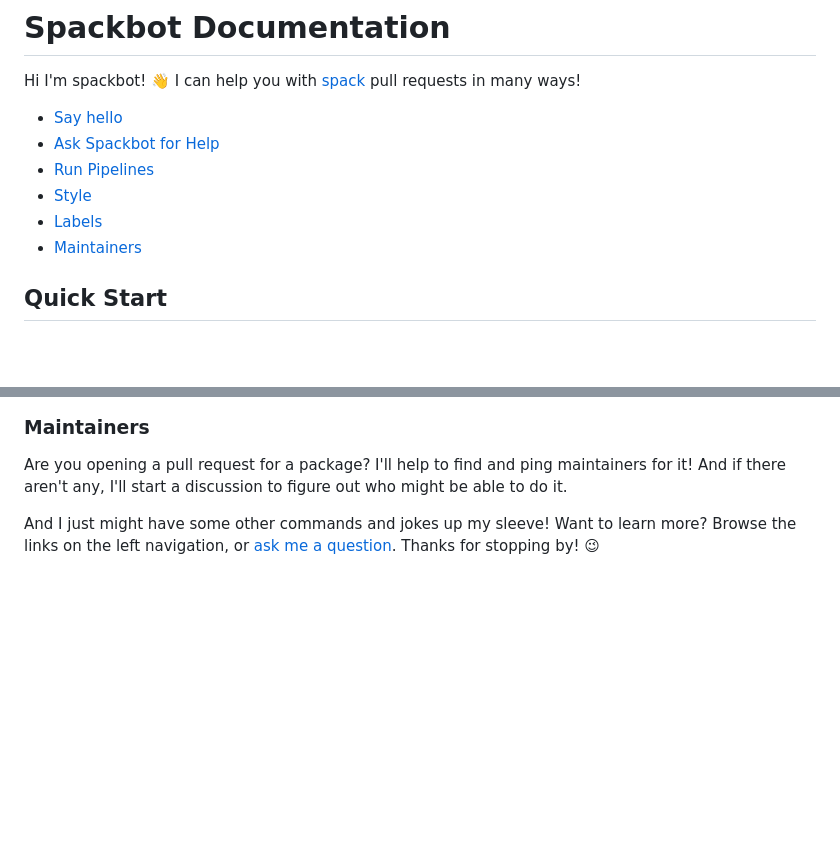
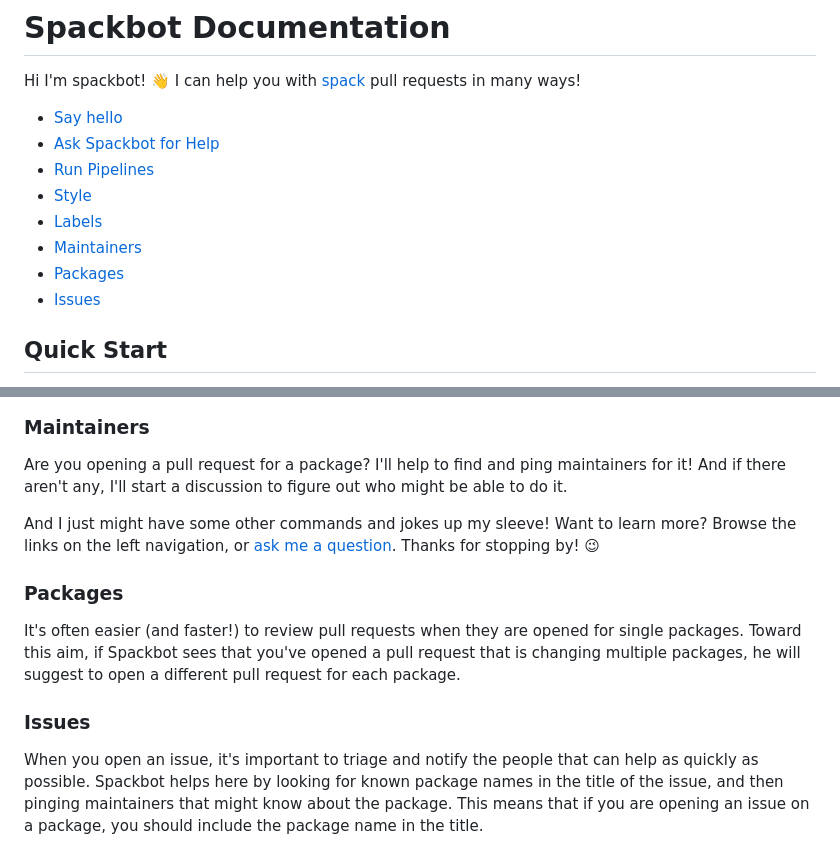
Before and after one commit to spack/spackbot, a Markdown page: docs/docs/README.md, 2 parts joined by grey strips. Drawn GitHub-style; blank space fills up the shorter version.

Commit message:
again adding the ability for spackbot to request maintainers for multiple packages.
Signed-off-by: vsoch <vsoch@users.noreply.github.com>

```diff
--- a/docs/docs/README.md
+++ b/docs/docs/README.md
@@ -8,6 +8,8 @@ Hi I'm spackbot! 👋  I can help you with [spack](https://github.com/spack/spac
 - [Style](#style)
 - [Labels](#labels)
 - [Maintainers](#maintainers)
+- [Packages](#packages)
+- [Issues](#issues)
 
 ## Quick Start
 
@@ -57,3 +59,17 @@ Are you opening a pull request for a package? I'll help to find and ping maintai
 
 And I just might have some other commands and jokes up my sleeve! Want to learn more? Browse the links on the left navigation, or
 <a href="https://github.com/spack/spack-bot" target="_blank">ask me a question</a>. Thanks for stopping by! 😉
+
+### Packages
+
+It's often easier (and faster!) to review pull requests when they are opened for single packages.
+Toward this aim, if Spackbot sees that you've opened a pull request that is changing multiple packages,
+he will suggest to open a different pull request for each package.
+
+### Issues
+
+When you open an issue, it's important to triage and notify the people that can help as
+quickly as possible. Spackbot helps here by looking for known package names in the title
+of the issue, and then pinging maintainers that might know about the package. This means
+that if you are opening an issue on a package, you should include the package name
+in the title.
```
Also changed, not shown: docs/img/spack-logo-white.png (added), 12 other files.
